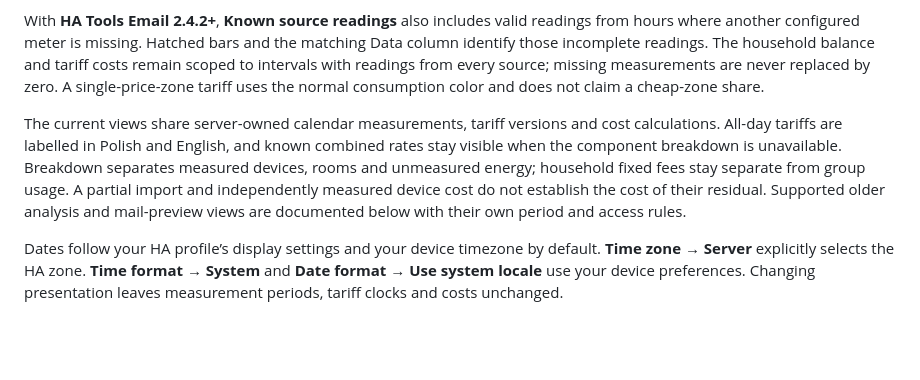
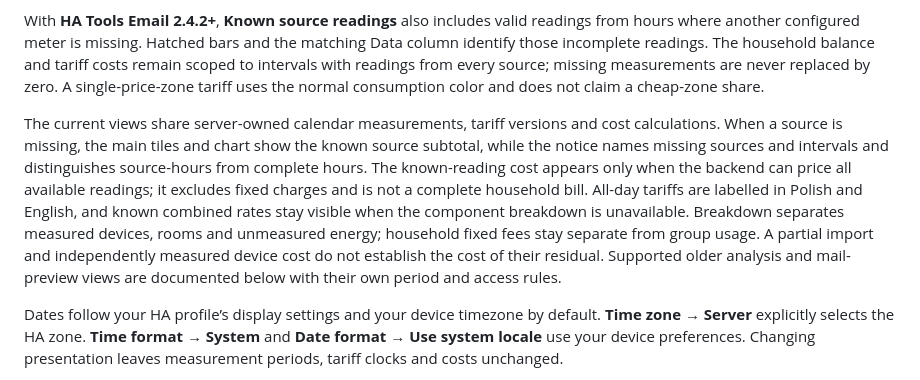
Before and after one commit to MacSiem/ha-energy-optimizer, a Markdown page: README.md, the part around the change. Drawn GitHub-style; blank space fills up the shorter version.

Commit message:
Document partial Energy source presentation

```diff
--- a/README.md
+++ b/README.md
@@ -18,7 +18,7 @@ Part of the [HA Tools](https://github.com/MacSiem/ha-tools-panel) collection for
 
 With **HA Tools Email 2.4.2+**, **Known source readings** also includes valid readings from hours where another configured meter is missing. Hatched bars and the matching Data column identify those incomplete readings. The household balance and tariff costs remain scoped to intervals with readings from every source; missing measurements are never replaced by zero. A single-price-zone tariff uses the normal consumption color and does not claim a cheap-zone share.
 
-The current views share server-owned calendar measurements, tariff versions and cost calculations. All-day tariffs are labelled in Polish and English, and known combined rates stay visible when the component breakdown is unavailable. Breakdown separates measured devices, rooms and unmeasured energy; household fixed fees stay separate from group usage. A partial import and independently measured device cost do not establish the cost of their residual. Supported older analysis and mail-preview views are documented below with their own period and access rules.
+The current views share server-owned calendar measurements, tariff versions and cost calculations. When a source is missing, the main tiles and chart show the known source subtotal, while the notice names missing sources and intervals and distinguishes source-hours from complete hours. The known-reading cost appears only when the backend can price all available readings; it excludes fixed charges and is not a complete household bill. All-day tariffs are labelled in Polish and English, and known combined rates stay visible when the component breakdown is unavailable. Breakdown separates measured devices, rooms and unmeasured energy; household fixed fees stay separate from group usage. A partial import and independently measured device cost do not establish the cost of their residual. Supported older analysis and mail-preview views are documented below with their own period and access rules.
 
 Dates follow your HA profile’s display settings and your device timezone by default. **Time zone → Server** explicitly selects the HA zone. **Time format → System** and **Date format → Use system locale** use your device preferences. Changing presentation leaves measurement periods, tariff clocks and costs unchanged.
 
```
